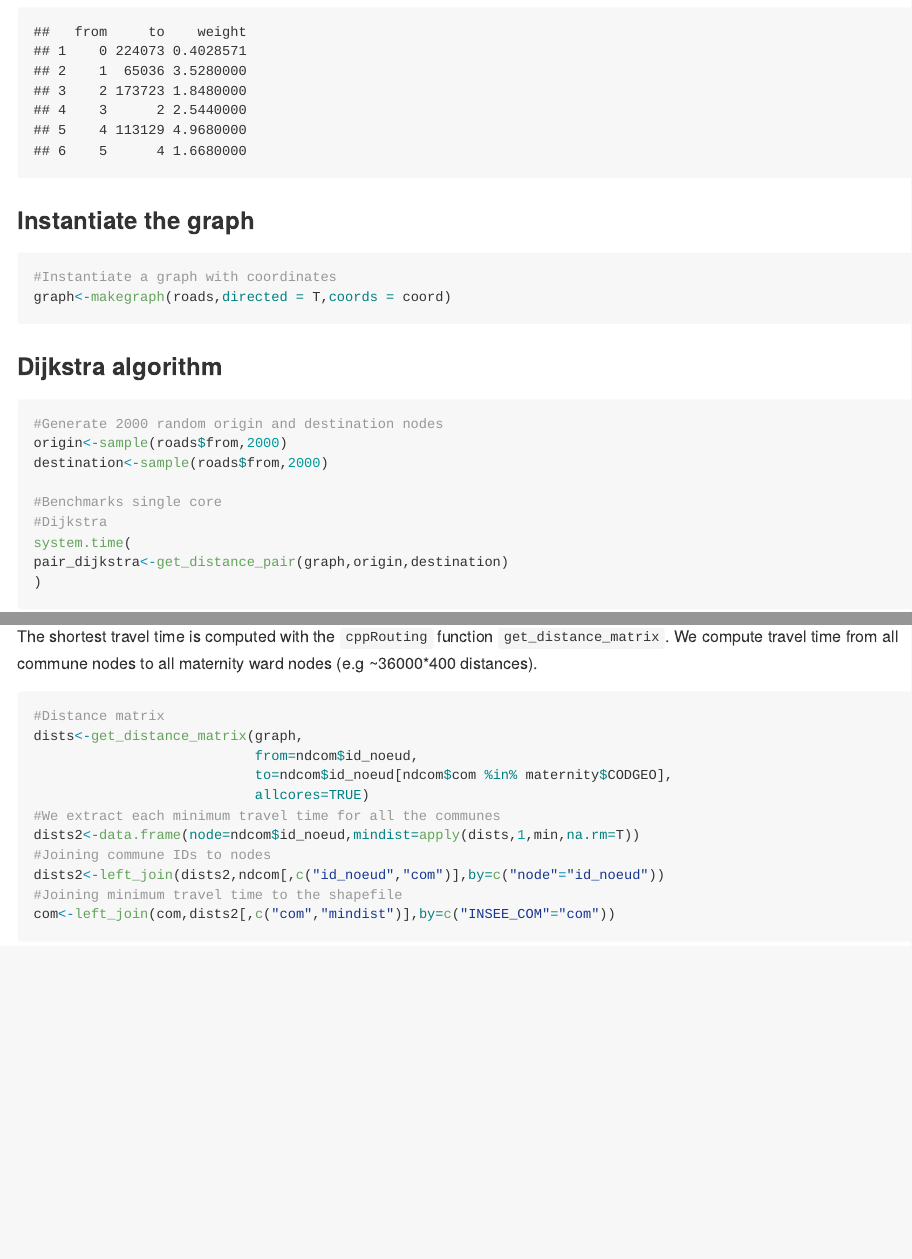
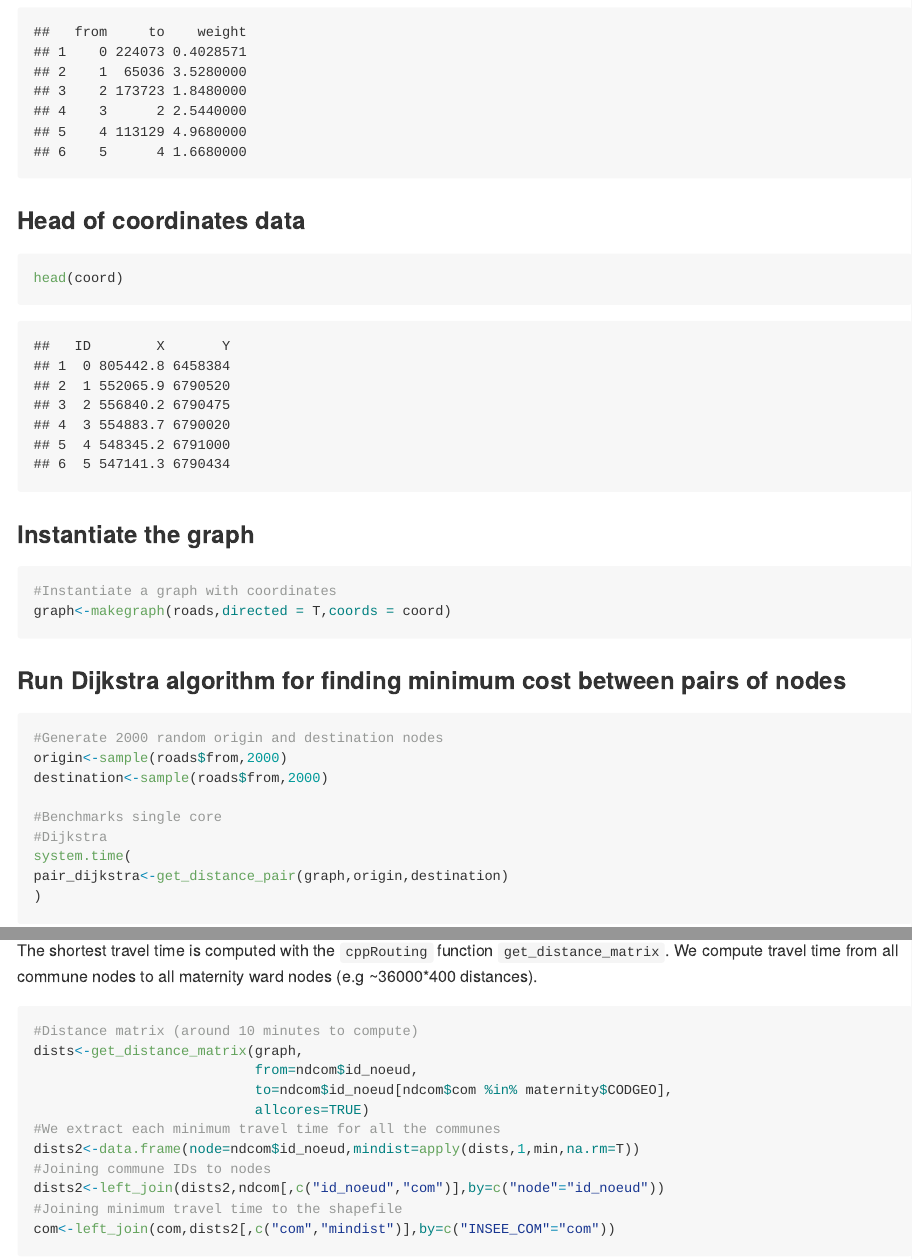
Before and after one commit to vlarmet/cppRouting, an R Markdown document (readme.Rmd): the page in a window 1100 px wide, from 1860 px down before the commit and from 1880 px down after it, so that both start at the same text, and a second part further down, joined at a grey line. The pictures show the output file readme.md that the author committed with the source, drawn offline in the style of GitHub; long lines of code are wrapped.

Commit message:
Add files via upload

````diff
--- a/readme.Rmd
+++ b/readme.Rmd
@@ -72,6 +72,11 @@ coord<-read.csv("coordinates.csv",colClasses = c("character","numeric","numeric"
 #Head of road network data
 head(roads)
 ```
+###Head of coordinates data
+```{r , echo=TRUE,message=FALSE}
+head(coord)
+```
+
 
 ###Instantiate the graph
 ```{r,echo=TRUE}
@@ -79,7 +84,7 @@ head(roads)
 graph<-makegraph(roads,directed = T,coords = coord)
 ```
 
-###Dijkstra algorithm
+###Run Dijkstra algorithm for finding minimum cost between pairs of nodes
 ```{r,echo=TRUE}
 #Generate 2000 random origin and destination nodes
 origin<-sample(roads$from,2000)
@@ -98,7 +103,7 @@ pair_dijkstra_par<-get_distance_pair(graph,origin,destination,allcores = TRUE)
 )
 
 ```
-###A* algorithm
+###Run A* algorithm
 Coordinates are defined in meters and max speed is 110km/h; so for the heuristic function to be admissible, the constant equal 110/0.06 :
 ```{r,echo=TRUE}
 #A* single node
@@ -145,7 +150,7 @@ df$ratio<-df$NB_D201/df$pop
 
 ###Second step
 ```{r,echo=TRUE,message=FALSE}
-#Isochrone around each commune with time limit of 15 minutes
+#Isochrone around each commune with time limit of 15 minutes (few seconds to compute)
 iso2<-get_isochrone(graph,from=ndcom$id_noeud,lim = 15)
 #Convert list to long data frame
 df2<-stack(setNames(iso2, seq_along(iso2)))
@@ -182,7 +187,7 @@ maternity<-read.csv("maternity.csv",colClasses = c("character","numeric"))
 The shortest travel time is computed with the `cppRouting` function `get_distance_matrix`.
 We compute travel time from all commune nodes to all maternity ward nodes (e.g ~36000*400 distances).
 ```{r,echo=TRUE,message=FALSE,warning=FALSE,include=TRUE}
-#Distance matrix
+#Distance matrix (around 10 minutes to compute)
 dists<-get_distance_matrix(graph,
                            from=ndcom$id_noeud,
                            to=ndcom$id_noeud[ndcom$com %in% maternity$CODGEO],
````
Also changed, not shown: readme.md, readme.Rmd (5 more changed lines).
